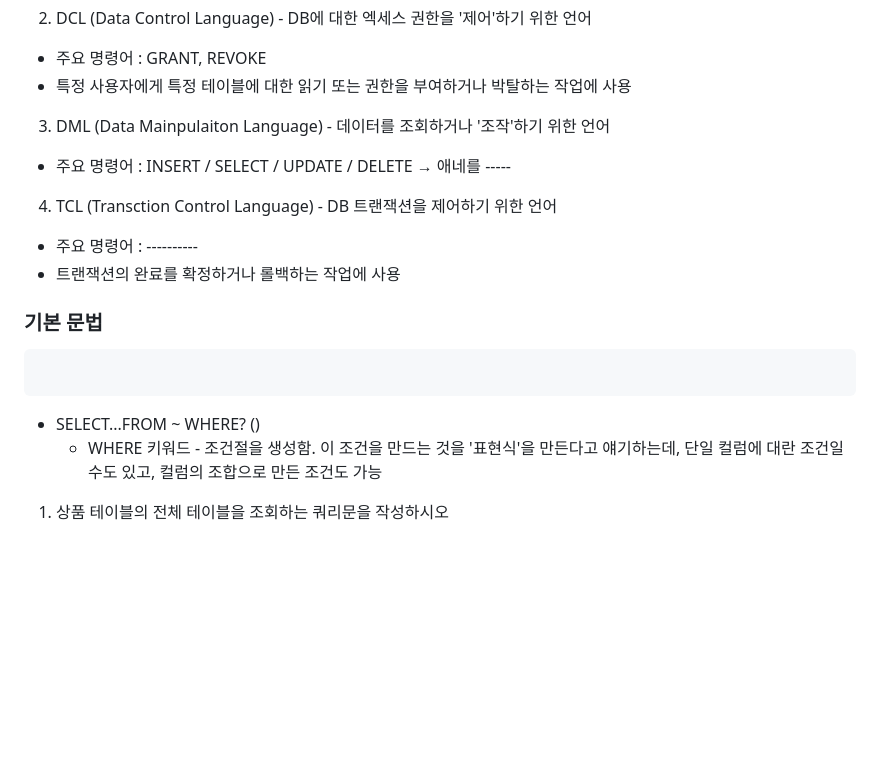
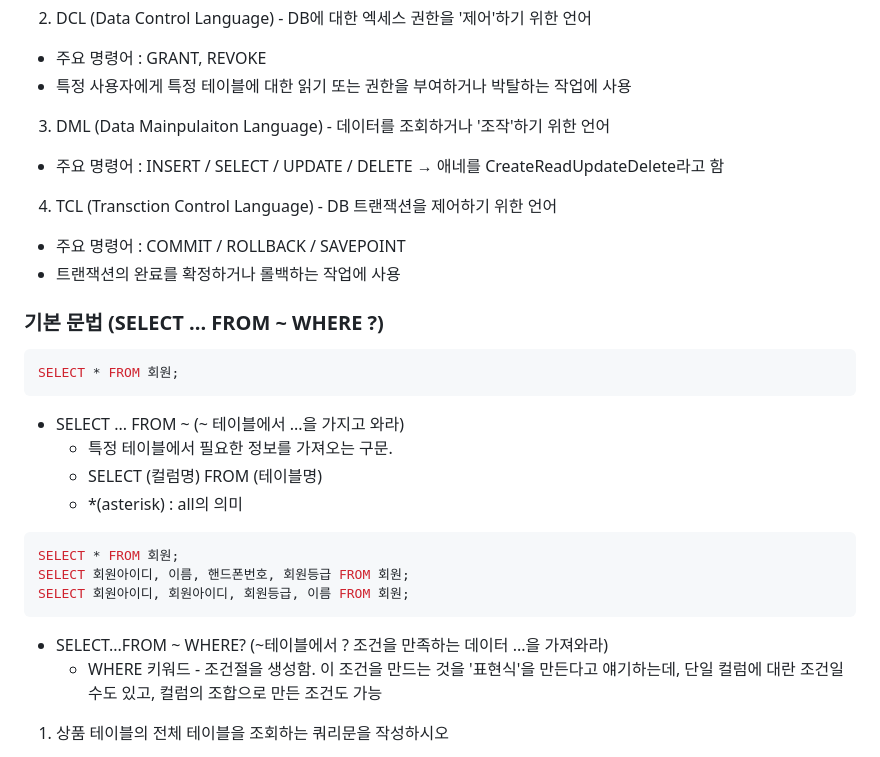
Before and after one commit to lys-17/korit_3_sql, a Markdown page: learning_log/20250414.md, the part around the change. Rendered like a GitHub page; blank space fills up the shorter version.

````diff
--- a/learning_log/20250414.md
+++ b/learning_log/20250414.md
@@ -176,19 +176,27 @@ SQL - Structured Query Language의 축약어로 쿼리라고 보통 부름. 구
   - 특정 사용자에게 특정 테이블에 대한 읽기 또는 권한을 부여하거나 박탈하는 작업에 사용
 
 3. DML (Data Mainpulaiton Language) - 데이터를 조회하거나 '조작'하기 위한 언어
-  - 주요 명령어 : INSERT / SELECT / UPDATE / DELETE →  애네를 -----
+  - 주요 명령어 : INSERT / SELECT / UPDATE / DELETE →  애네를 CreateReadUpdateDelete라고 함
 
 4. TCL (Transction Control Language) - DB 트랜잭션을 제어하기 위한 언어
-  - 주요 명령어 : ----------
+  - 주요 명령어 : COMMIT / ROLLBACK / SAVEPOINT
   - 트랜잭션의 완료를 확정하거나 롤백하는 작업에 사용
 
-### 기본 문법
-
+### 기본 문법 (SELECT ... FROM ~ WHERE ?)
+```sql
+SELECT * FROM 회원;
+```
+ - SELECT ... FROM ~ (~ 테이블에서 ...을 가지고 와라)
+    - 특정 테이블에서 필요한 정보를 가져오는 구문.
+    - SELECT (컬럼명) FROM (테이블명)
+    - *(asterisk) : all의 의미
 
 ```sql
-
+SELECT * FROM 회원;
+SELECT 회원아이디, 이름, 핸드폰번호, 회원등급 FROM 회원;
+SELECT 회원아이디, 회원아이디, 회원등급, 이름 FROM 회원;
 ```
- - SELECT...FROM ~ WHERE? ()
+ - SELECT...FROM ~ WHERE? (~테이블에서 ? 조건을 만족하는 데이터 ...을 가져와라)
     - WHERE 키워드 - 조건절을 생성함. 이 조건을 만드는 것을 '표현식'을 만든다고 얘기하는데, 단일 컬럼에 대란 조건일 수도 있고, 컬럼의 조합으로 만든 조건도 가능
 
 1. 상품 테이블의 전체 테이블을 조회하는 쿼리문을 작성하시오
````
Also changed, not shown: learning_log/20250417.md (+1 -1 lines).
